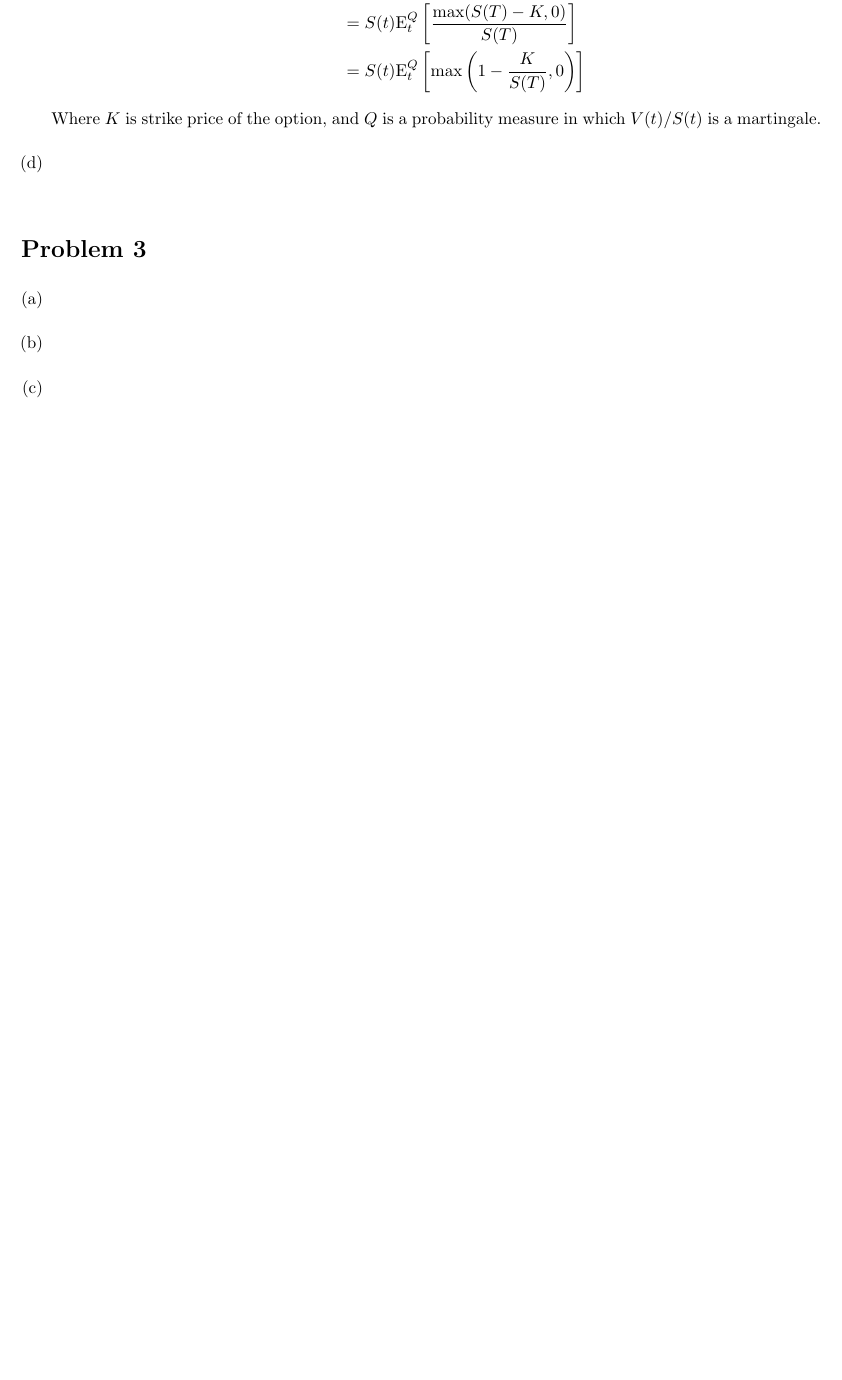
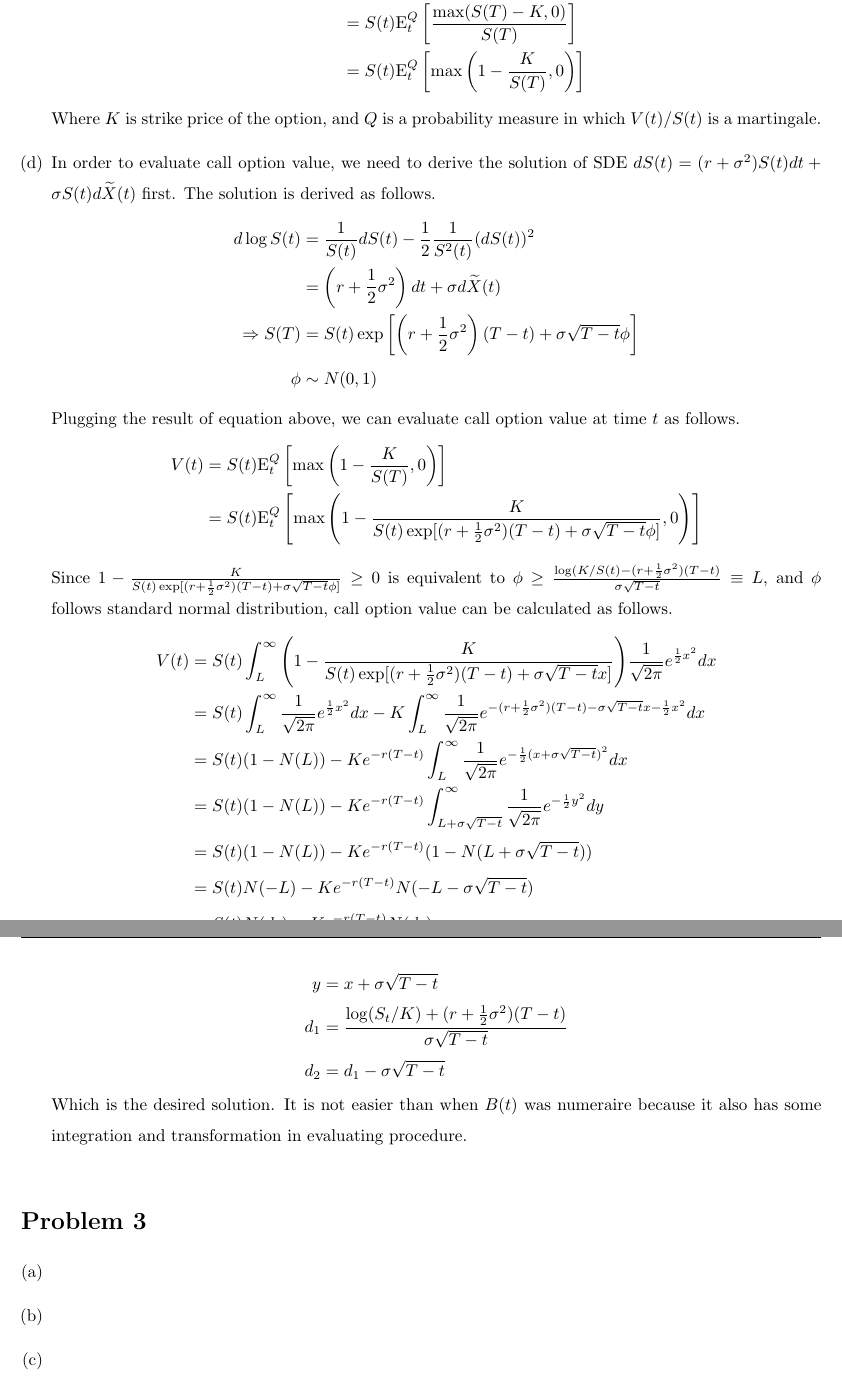
Before and after one commit to wbpark91/FIN514, a LaTeX problem sheet (Homework/HW6/FIN514_HW6.tex): part of page 4 of 4 before the commit and two parts of pages 4 and 5 of 5 after it, the two joined at a grey line, cut so that both start at the same text, the shorter picture padded with empty space. Compiled offline with pdfLaTeX.

Commit message:
problem2 solved

```diff
--- a/Homework/HW6/FIN514_HW6.tex
+++ b/Homework/HW6/FIN514_HW6.tex
@@ -325,6 +325,71 @@
 		Where $K$ is strike price of the option, and $Q$ is a probability
 		measure in which $V(t)/S(t)$ is a martingale.
 		\item	%% (d)
+		In order to evaluate call option value, we need to derive the solution
+		of SDE $dS(t) = (r + \sigma^2)S(t)dt + \sigma S(t) d\til{X}(t)$ first.
+		The solution is derived as follows.
+		%% SOLUTION OF SDE
+		\begin{equation*}
+			\begin{aligned}
+				d\log S(t)	&= \frac{1}{S(t)}dS(t) - \frac{1}{2} \frac{1}{S^2(t)}(dS(t))^2	\\
+							&= \left( r + \frac{1}{2}\sigma^2 \right)dt
+								+ \sigma d\til{X}(t)	\\
+				\Rightarrow S(T)	&= S(t)\exp \left[ \left( r + \frac{1}{2}\sigma^2 \right)(T - t)
+				 	+ \sigma \sqrt{T - t} \phi \right]	\\
+					\phi &\sim N(0, 1)
+			\end{aligned}
+		\end{equation*}
+		Plugging the result of equation above, we can evaluate call option value
+		at time $t$ as follows.
+		%% CALL OPTION VALUE
+		\begin{equation*}
+			\begin{aligned}
+				V(t)	&= S(t) \E_t^Q \left[ \max \left(1 - \frac{K}{S(T)}, 0 \right) \right]	\\
+						&= S(t) \E_t^Q
+				\left[ \max \left(1 - \frac{K}{S(t)\exp [ ( r + \frac{1}{2}\sigma^2 )(T - t)
+				+ \sigma \sqrt{T - t} \phi ]}, 0 \right) \right]	\\
+			\end{aligned}
+		\end{equation*}
+		Since $1 - \frac{K}{S(t)\exp [ ( r + \frac{1}{2}\sigma^2 )(T - t)
+		+ \sigma \sqrt{T - t} \phi ]} \geq 0$ is equivalent to
+		$\phi \geq \frac{\log(K / S(t) - (r + \frac{1}{2}\sigma^2)(T - t)}
+			{\sigma \sqrt{T - t}} \equiv L$, and $\phi$ follows standard
+		normal distribution, call option value can be calculated as follows.
+		%% CALL OPTION VALUE 2
+		\begin{equation*}
+			\begin{aligned}
+				V(t)	&= S(t) \int_L^{\infty} {
+					\left( 1 - \frac{K}{S(t)
+					\exp[(r + \frac{1}{2}\sigma^2)(T - t) + \sigma \sqrt{T - t}x]} \right)
+				} {
+					\frac{1}{\sqrt{2\pi}} e^{\frac{1}{2}x^2} dx
+				}	\\
+					&= S(t) \int_L^{\infty}
+						\frac{1}{\sqrt{2\pi}} e^{ \frac{1}{2}x^2} dx
+					- K \int_L^{\infty}
+						\frac{1}{\sqrt{2\pi}} e^{-(r + \frac{1}{2}\sigma^2)(T - t)
+						- \sigma \sqrt{T - t}x - \frac{1}{2}x^2}dx	\\
+					&= S(t)(1 - N(L))
+						- Ke^{-r(T - t)} \int_L^{\infty}
+							\frac{1}{\sqrt{2\pi}} e^{-\frac{1}{2}(x + \sigma \sqrt{T - t})^2}dx	\\
+					&= S(t)(1 - N(L))
+						- Ke^{-r(T - t)} \int_{L + \sigma \sqrt{T - t}}^{\infty}
+							\frac{1}{\sqrt{2\pi}} e^{-\frac{1}{2} y^2}dy	\\
+					&= S(t)(1 - N(L)) - Ke^{-r(T - t)}(1 - N(L + \sigma \sqrt{T - t}))	\\
+					&= S(t)N(-L) - Ke^{-r(T - t)}N(-L - \sigma \sqrt{T - t})	\\
+					&= S(t)N(d_1) - Ke^{-r(T - t)}N(d_2)	\\
+			\end{aligned}
+		\end{equation*}
+		\begin{equation*}
+			\begin{aligned}
+				y 	&= x + \sigma \sqrt{T - t}	\\
+				d_1 &= \frac{\log(S_t / K) + (r + \frac{1}{2}\sigma^2)(T - t)}{\sigma \sqrt{T - t}}	\\
+				d_2 &= d_1 - \sigma \sqrt{T -t}
+			\end{aligned}
+		\end{equation*}
+		Which is the desired solution. It is not easier than when $B(t)$ was
+		numeraire because it also has some integration and transformation in
+		evaluating procedure.
 	\end{enumerate}
 \end{homeworkProblem}
 
```
Also changed, not shown: Homework/HW6/FIN514_HW6.pdf, 4 other files.
